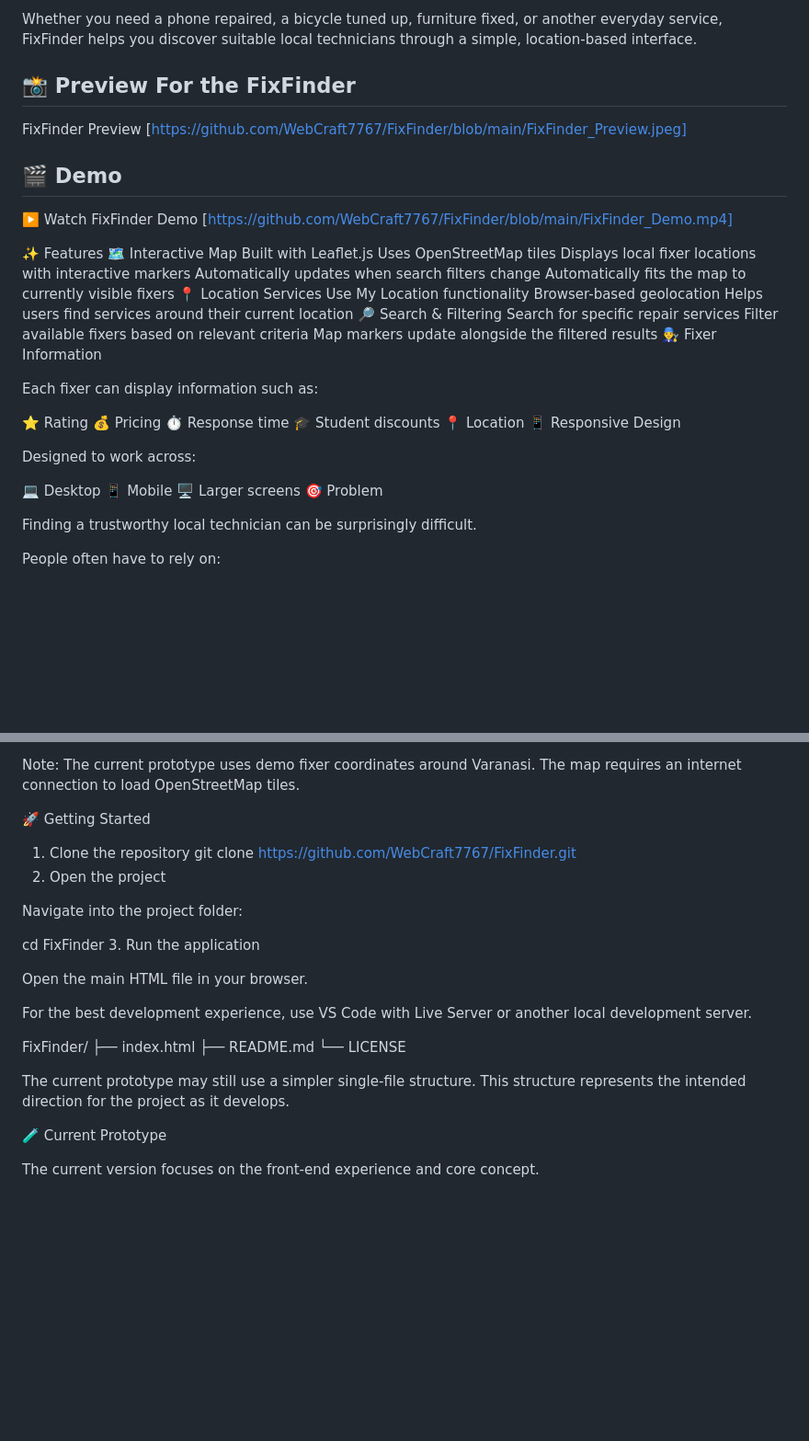
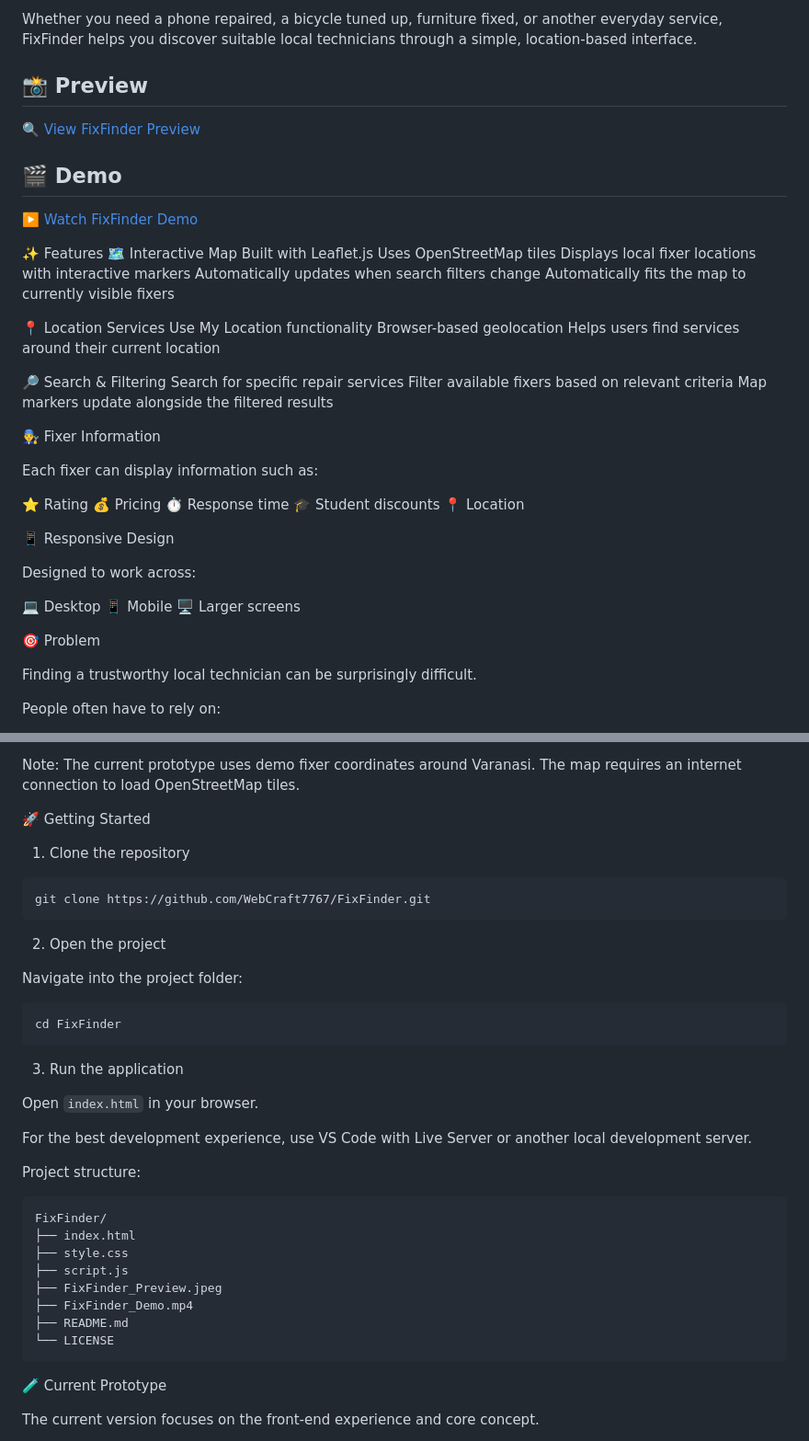
Before and after one commit to WebCraft7767/FixFinder, a Markdown page: README.md, 2 parts joined by grey strips. Shown at 92% size. GitHub-like rendering; blank space fills up the shorter version.

Commit message:
Polish README links and project structure

````diff
--- a/README.md
+++ b/README.md
@@ -4,13 +4,13 @@ FixFinder is a modern web application designed to help students and local reside
 
 Whether you need a phone repaired, a bicycle tuned up, furniture fixed, or another everyday service, FixFinder helps you discover suitable local technicians through a simple, location-based interface.
 
-## 📸 Preview For the FixFinder
+## 📸 Preview
 
-FixFinder Preview [https://github.com/WebCraft7767/FixFinder/blob/main/FixFinder_Preview.jpeg]
-
+[🔍 View FixFinder Preview](FixFinder_Preview.jpeg)
 
 ## 🎬 Demo
-▶️ Watch FixFinder Demo [https://github.com/WebCraft7767/FixFinder/blob/main/FixFinder_Demo.mp4]
+
+[▶️ Watch FixFinder Demo](FixFinder_Demo.mp4)
 
 ✨ Features
 🗺️ Interactive Map
@@ -19,14 +19,17 @@ Uses OpenStreetMap tiles
 Displays local fixer locations with interactive markers
 Automatically updates when search filters change
 Automatically fits the map to currently visible fixers
+
 📍 Location Services
 Use My Location functionality
 Browser-based geolocation
 Helps users find services around their current location
+
 🔎 Search & Filtering
 Search for specific repair services
 Filter available fixers based on relevant criteria
 Map markers update alongside the filtered results
+
 👨‍🔧 Fixer Information
 
 Each fixer can display information such as:
@@ -36,6 +39,7 @@ Each fixer can display information such as:
 ⏱️ Response time
 🎓 Student discounts
 📍 Location
+
 📱 Responsive Design
 
 Designed to work across:
@@ -43,6 +47,7 @@ Designed to work across:
 💻 Desktop
 📱 Mobile
 🖥️ Larger screens
+
 🎯 Problem
 
 Finding a trustworthy local technician can be surprisingly difficult.
@@ -98,25 +104,39 @@ FixFinder currently uses Leaflet.js + OpenStreetMap for its mapping functionalit
 Note: The current prototype uses demo fixer coordinates around Varanasi. The map requires an internet connection to load OpenStreetMap tiles.
 
 🚀 Getting Started
+
 1. Clone the repository
+
+```bash
 git clone https://github.com/WebCraft7767/FixFinder.git
+```
+
 2. Open the project
 
 Navigate into the project folder:
 
+```bash
 cd FixFinder
+```
+
 3. Run the application
 
-Open the main HTML file in your browser.
+Open `index.html` in your browser.
 
 For the best development experience, use VS Code with Live Server or another local development server.
 
+Project structure:
+
+```text
 FixFinder/
 ├── index.html
+├── style.css
+├── script.js
+├── FixFinder_Preview.jpeg
+├── FixFinder_Demo.mp4
 ├── README.md
 └── LICENSE
-
-The current prototype may still use a simpler single-file structure. This structure represents the intended direction for the project as it develops.
+```
 
 🧪 Current Prototype
 
````
Also changed, not shown: other parts of README.md (+7 -2 lines).
